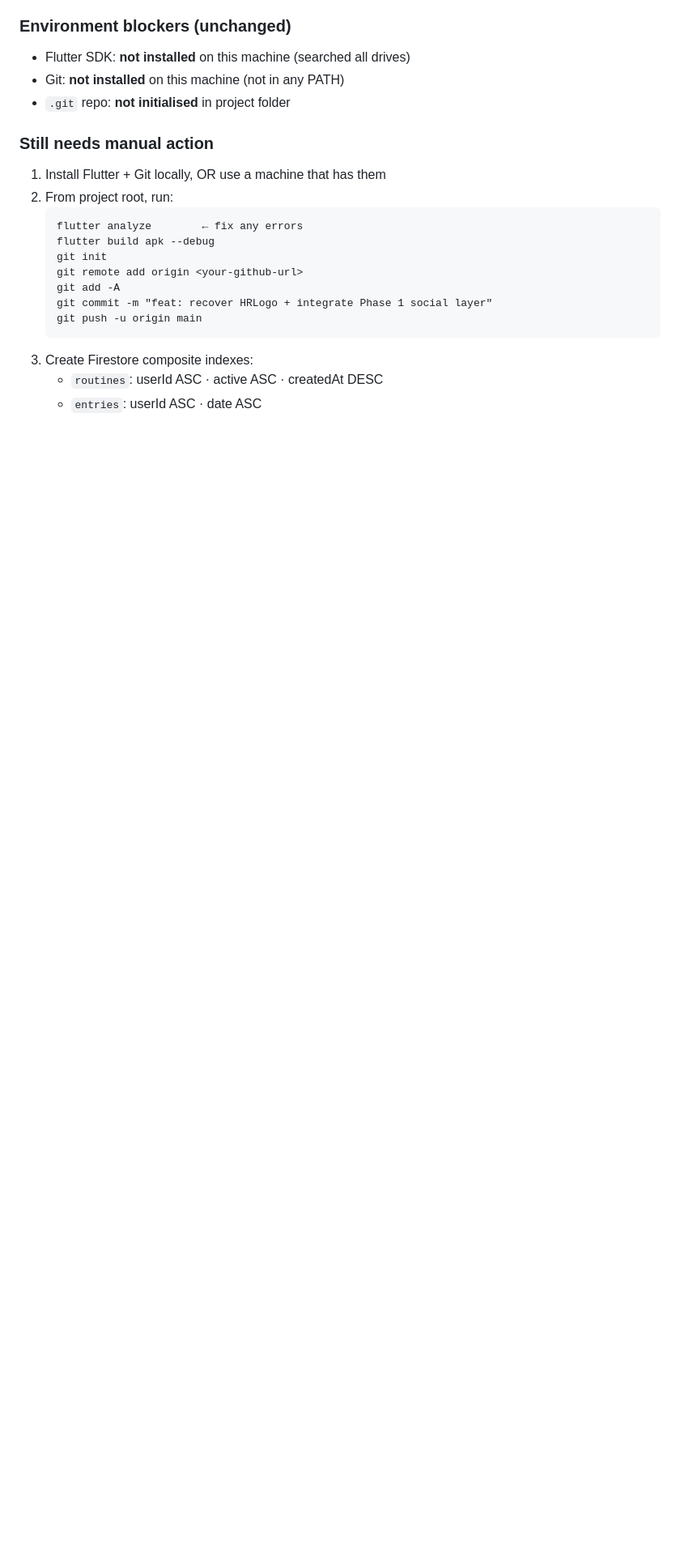
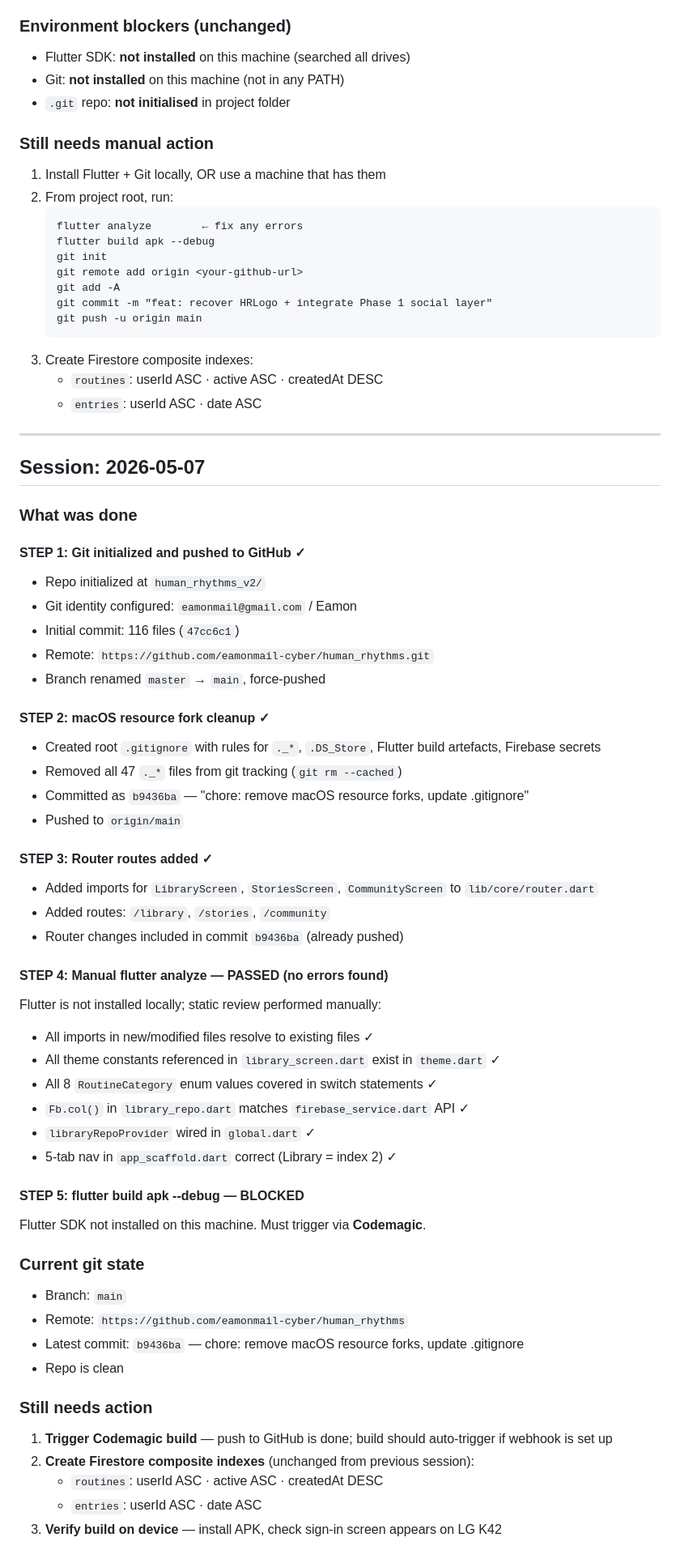
Before and after one commit to eamonmail-cyber/human_rhythms, a Markdown page: PROGRESS.md, the part around the change. Shown at 81% size. Rendered like a GitHub page; blank space fills up the shorter version.

Commit message:
docs: update PROGRESS.md — session 2026-05-07 complete

```diff
--- a/PROGRESS.md
+++ b/PROGRESS.md
@@ -114,3 +114,52 @@ All files created:
 3. Create Firestore composite indexes:
    - `routines`: userId ASC · active ASC · createdAt DESC
    - `entries`: userId ASC · date ASC
+
+---
+
+## Session: 2026-05-07
+
+### What was done
+
+#### STEP 1: Git initialized and pushed to GitHub ✓
+- Repo initialized at `human_rhythms_v2/`
+- Git identity configured: `eamonmail@gmail.com` / Eamon
+- Initial commit: 116 files (`47cc6c1`)
+- Remote: `https://github.com/eamonmail-cyber/human_rhythms.git`
+- Branch renamed `master` → `main`, force-pushed
+
+#### STEP 2: macOS resource fork cleanup ✓
+- Created root `.gitignore` with rules for `._*`, `.DS_Store`, Flutter build artefacts, Firebase secrets
+- Removed all 47 `._*` files from git tracking (`git rm --cached`)
+- Committed as `b9436ba` — "chore: remove macOS resource forks, update .gitignore"
+- Pushed to `origin/main`
+
+#### STEP 3: Router routes added ✓
+- Added imports for `LibraryScreen`, `StoriesScreen`, `CommunityScreen` to `lib/core/router.dart`
+- Added routes: `/library`, `/stories`, `/community`
+- Router changes included in commit `b9436ba` (already pushed)
+
+#### STEP 4: Manual flutter analyze — PASSED (no errors found)
+Flutter is not installed locally; static review performed manually:
+- All imports in new/modified files resolve to existing files ✓
+- All theme constants referenced in `library_screen.dart` exist in `theme.dart` ✓
+- All 8 `RoutineCategory` enum values covered in switch statements ✓
+- `Fb.col()` in `library_repo.dart` matches `firebase_service.dart` API ✓
+- `libraryRepoProvider` wired in `global.dart` ✓
+- 5-tab nav in `app_scaffold.dart` correct (Library = index 2) ✓
+
+#### STEP 5: flutter build apk --debug — BLOCKED
+Flutter SDK not installed on this machine. Must trigger via **Codemagic**.
+
+### Current git state
+- Branch: `main`
+- Remote: `https://github.com/eamonmail-cyber/human_rhythms`
+- Latest commit: `b9436ba` — chore: remove macOS resource forks, update .gitignore
+- Repo is clean
+
+### Still needs action
+1. **Trigger Codemagic build** — push to GitHub is done; build should auto-trigger if webhook is set up
+2. **Create Firestore composite indexes** (unchanged from previous session):
+   - `routines`: userId ASC · active ASC · createdAt DESC
+   - `entries`: userId ASC · date ASC
+3. **Verify build on device** — install APK, check sign-in screen appears on LG K42
```
